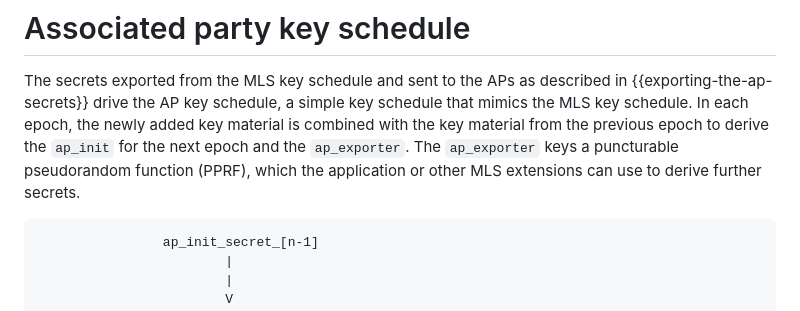
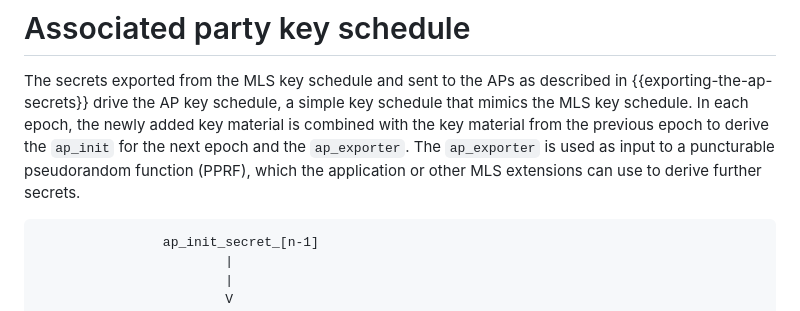
Before and after one commit to kkohbrok/mls-associated-parties, a Markdown page: draft-kohbrok-mls-associated-parties.md, the part around the change. Rendered like a GitHub page.

Commit message:
avoid using "keys" as verb

```diff
--- a/draft-kohbrok-mls-associated-parties.md
+++ b/draft-kohbrok-mls-associated-parties.md
@@ -237,9 +237,9 @@ The secrets exported from the MLS key schedule and sent to the APs as described
 in {{exporting-the-ap-secrets}} drive the AP key schedule, a simple key schedule
 that mimics the MLS key schedule. In each epoch, the newly added key material is
 combined with the key material from the previous epoch to derive the `ap_init`
-for the next epoch and the `ap_exporter`. The `ap_exporter` keys a puncturable
-pseudorandom function (PPRF), which the application or other MLS extensions can
-use to derive further secrets.
+for the next epoch and the `ap_exporter`. The `ap_exporter` is used as input to
+a puncturable pseudorandom function (PPRF), which the application or other MLS
+extensions can use to derive further secrets.
 
 ~~~ aasvg
                 ap_init_secret_[n-1]
```
